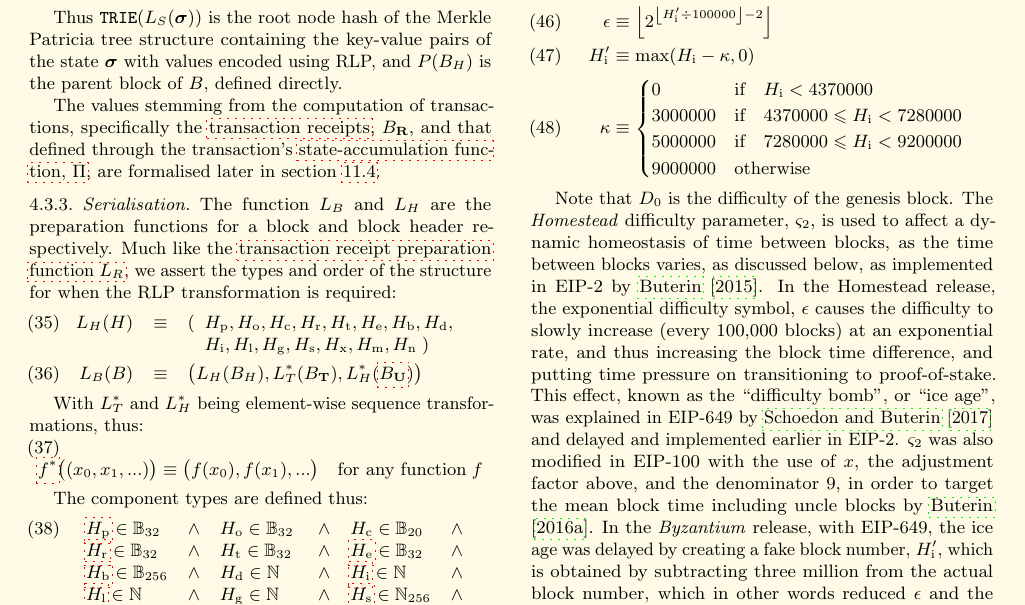
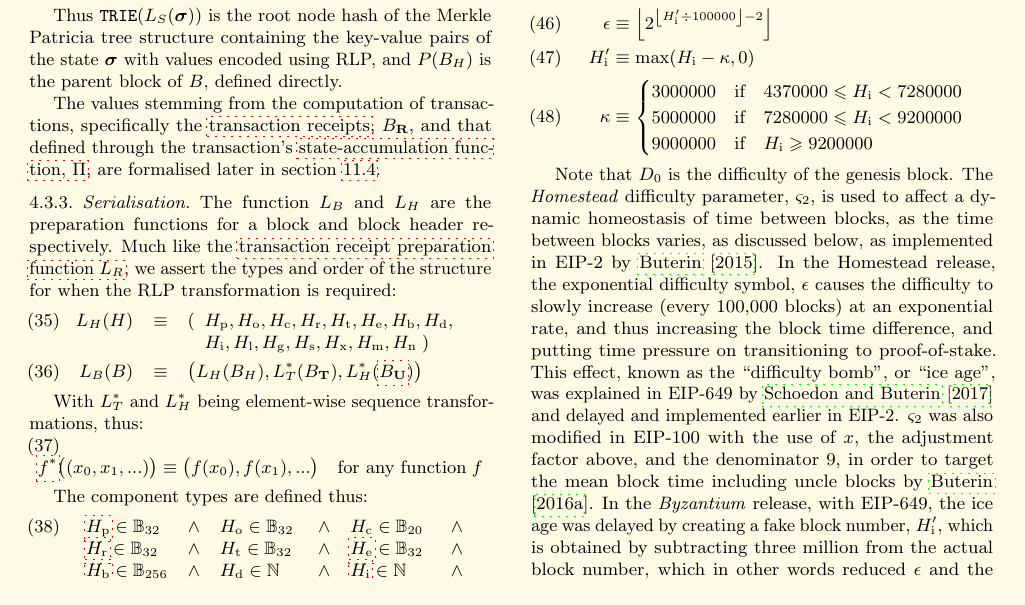
Before and after one commit to ethereum/yellowpaper, a LaTeX paper (Paper.tex): part of page 6 of 40, cut so that both start at the same text. Compiled offline with pdfLaTeX; a LaTeX package or settings file that is missing is left out.

Commit message:
Difficulty formulae in Homestead and Frontier were different from Byzantium

```diff
--- a/Paper.tex
+++ b/Paper.tex
@@ -514,10 +514,9 @@ y \equiv \begin{cases}
 \expdiffsymb &\equiv \left\lfloor 2^{ \left\lfloor H'_{\mathrm{i}} \div 100000 \right\rfloor - 2 } \right\rfloor \\
 H'_{\mathrm{i}} &\equiv \max(H_{\mathrm{i}} - \kappa, 0) \\
 \kappa &\equiv \begin{cases}
-  0  & \text{if} \quad H_{\mathrm{i}} < 4370000 \\
   3000000  & \text{if} \quad 4370000 \leqslant H_{\mathrm{i}} < 7280000 \\
   5000000  & \text{if} \quad 7280000 \leqslant H_{\mathrm{i}} < 9200000 \\
-  9000000  & \text{otherwise} \\
+  9000000  & \text{if} \quad H_{\mathrm{i}} \geqslant 9200000 \\
 \end{cases}
 \end{align}
 
```
